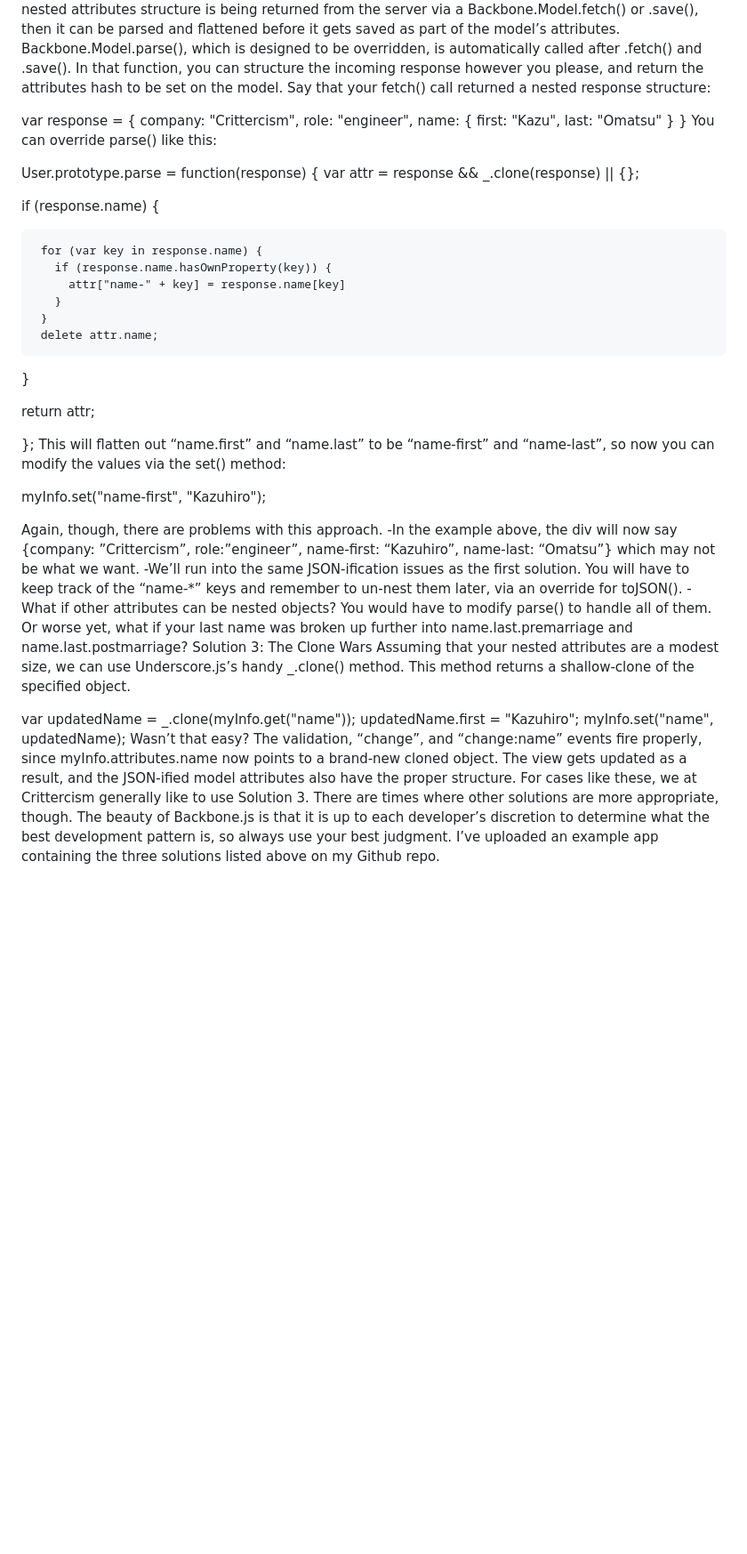
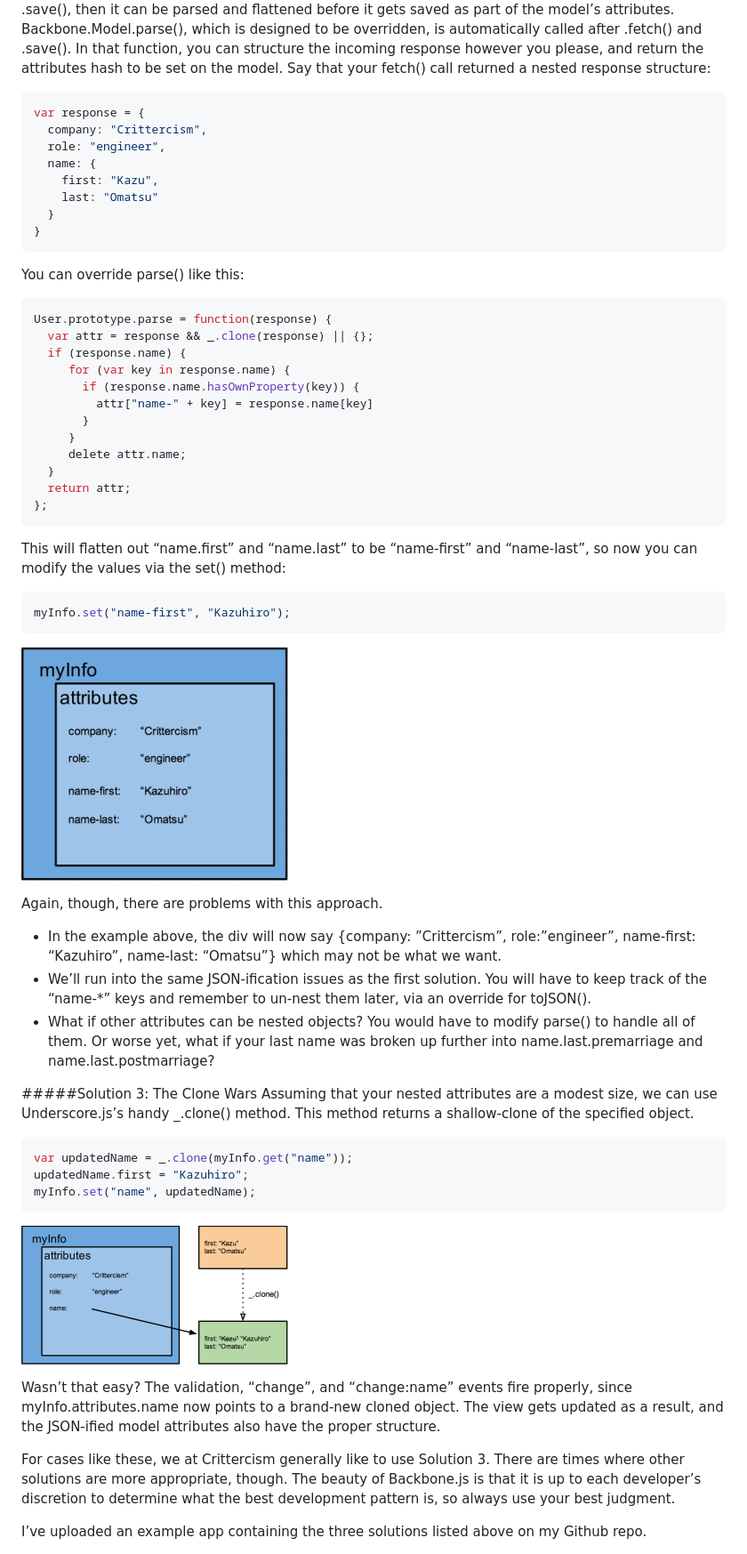
Before and after one commit to jinjianfeng/Book_Backbone, a Markdown page: notes/Nested_Attributes_models.md, the part around the change printed below. Shown: that part at 89% size. GitHub-like rendering; pictures changed too: notes/33765C85-151E-4EB3-A749-1FEB5BF61880.png (added), notes/C7336CF3-D7F9-436B-AE13-BCD4AD92B6F4.png (added); blank space fills up the shorter version.

`````diff
--- a/notes/Nested_Attributes_models.md
+++ b/notes/Nested_Attributes_models.md
@@ -71,5 +101,6 @@ Solution 2: Flatten It
 If the nested attributes structure is being returned from the server via a Backbone.Model.fetch() or .save(), then it can be parsed and flattened before it gets saved as part of the model’s attributes. Backbone.Model.parse(), which is designed to be overridden, is automatically called after .fetch() and .save(). In that function, you can structure the incoming response however you please, and return the attributes hash to be set on the model. Say that your fetch() call returned a nested response structure:
 
+````js
 var response = {
   company: "Crittercism",
   role: "engineer",
@@ -78,13 +109,14 @@ var response = {
     last: "Omatsu"
   }
 }
+````
+
 You can override parse() like this:
 
+````js
 User.prototype.parse = function(response) {
   var attr = response && _.clone(response) || {};
-
   if (response.name) {
-
      for (var key in response.name) {
        if (response.name.hasOwnProperty(key)) {
          attr["name-" + key] = response.name[key]
@@ -92,24 +124,35 @@ User.prototype.parse = function(response) {
      }
      delete attr.name;
   }
+  return attr;
+};
+````
 
-  return attr;
-
-};
 This will flatten out “name.first” and “name.last” to be “name-first” and “name-last”, so now you can modify the values via the set() method:
 
+````js
 myInfo.set("name-first", "Kazuhiro");
+````
+ ![](33765C85-151E-4EB3-A749-1FEB5BF61880.png)
 
 Again, though, there are problems with this approach.
--In the example above, the div will now say {company: ”Crittercism”, role:”engineer”, name-first: “Kazuhiro”, name-last: “Omatsu”} which may not be what we want.
--We’ll run into the same JSON-ification issues as the first solution. You will have to keep track of the “name-*” keys and remember to un-nest them later, via an override for toJSON().
--What if other attributes can be nested objects? You would have to modify parse() to handle all of them. Or worse yet, what if your last name was broken up further into name.last.premarriage and name.last.postmarriage?
-Solution 3: The Clone Wars
+
+- In the example above, the div will now say {company: ”Crittercism”, role:”engineer”, name-first: “Kazuhiro”, name-last: “Omatsu”} which may not be what we want.
+- We’ll run into the same JSON-ification issues as the first solution. You will have to keep track of the “name-*” keys and remember to un-nest them later, via an override for toJSON().
+- What if other attributes can be nested objects? You would have to modify parse() to handle all of them. Or worse yet, what if your last name was broken up further into name.last.premarriage and name.last.postmarriage?
+
+#####Solution 3: The Clone Wars
 Assuming that your nested attributes are a modest size, we can use Underscore.js’s handy _.clone() method. This method returns a shallow-clone of the specified object.
 
+````js
 var updatedName = _.clone(myInfo.get("name"));
 updatedName.first = "Kazuhiro";
 myInfo.set("name", updatedName);
+````
+![](C7336CF3-D7F9-436B-AE13-BCD4AD92B6F4.png)
+
 Wasn’t that easy? The validation, “change”, and “change:name” events fire properly, since myInfo.attributes.name now points to a brand-new cloned object. The view gets updated as a result, and the JSON-ified model attributes also have the proper structure.
+
 For cases like these, we at Crittercism generally like to use Solution 3. There are times where other solutions are more appropriate, though. The beauty of Backbone.js is that it is up to each developer’s discretion to determine what the best development pattern is, so always use your best judgment.
+
 I’ve uploaded an example app containing the three solutions listed above on my Github repo.
`````
Also changed, not shown: other parts of notes/Nested_Attributes_models.md (+34 -4 lines), notes/71723BC6-35E2-4E34-B546-9CB31267AD7E.png (added), notes/7337B2D2-D899-41C4-8D31-85B8497CD169.png (added), 2 other files.
